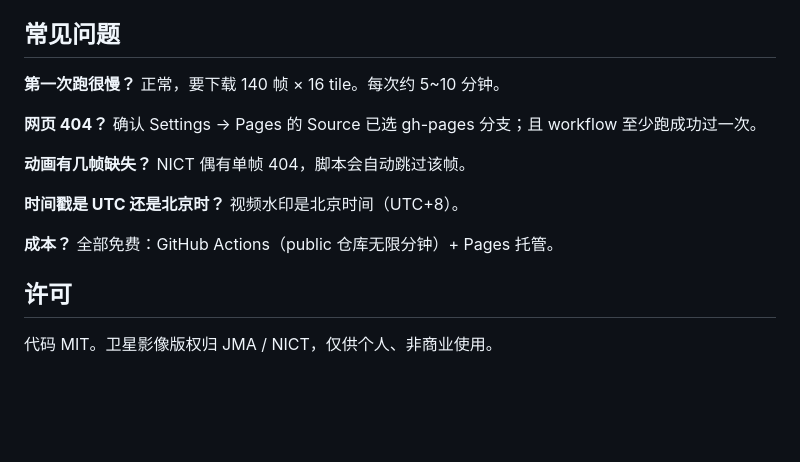
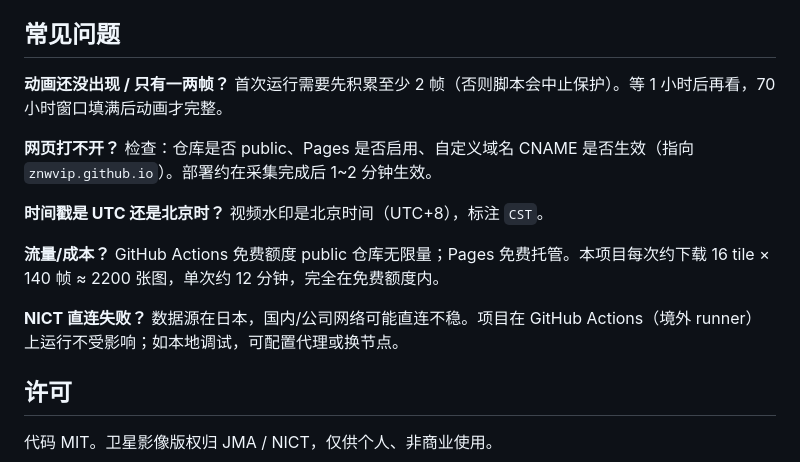
Before and after one commit to znwvip/liveearth-himawari, a Markdown page: README.md, the part around one of its changes. GitHub-like rendering; blank space fills up the shorter version.

```diff
--- a/README.md
+++ b/README.md
@@ -113,14 +153,14 @@ liveearth-himawari/
 ## 常见问题
 
-**第一次跑很慢？** 正常，要下载 140 帧 × 16 tile。每次约 5~10 分钟。
+**动画还没出现 / 只有一两帧？** 首次运行需要先积累至少 2 帧（否则脚本会中止保护）。等 1 小时后再看，70 小时窗口填满后动画才完整。
 
-**网页 404？** 确认 Settings → Pages 的 Source 已选 gh-pages 分支；且 workflow 至少跑成功过一次。
+**网页打不开？** 检查：仓库是否 public、Pages 是否启用、自定义域名 CNAME 是否生效（指向 `znwvip.github.io`）。部署约在采集完成后 1~2 分钟生效。
 
-**动画有几帧缺失？** NICT 偶有单帧 404，脚本会自动跳过该帧。
+**时间戳是 UTC 还是北京时？** 视频水印是北京时间（UTC+8），标注 `CST`。
 
-**时间戳是 UTC 还是北京时？** 视频水印是北京时间（UTC+8）。
+**流量/成本？** GitHub Actions 免费额度 public 仓库无限量；Pages 免费托管。本项目每次约下载 16 tile × 140 帧 ≈ 2200 张图，单次约 12 分钟，完全在免费额度内。
 
-**成本？** 全部免费：GitHub Actions（public 仓库无限分钟）+ Pages 托管。
+**NICT 直连失败？** 数据源在日本，国内/公司网络可能直连不稳。项目在 GitHub Actions（境外 runner）上运行不受影响；如本地调试，可配置代理或换节点。
 
 ## 许可
 
```
Also changed, not shown: other parts of README.md (+87 -47 lines).
